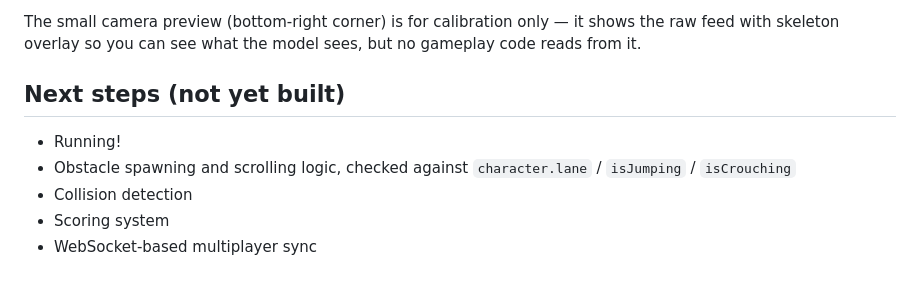
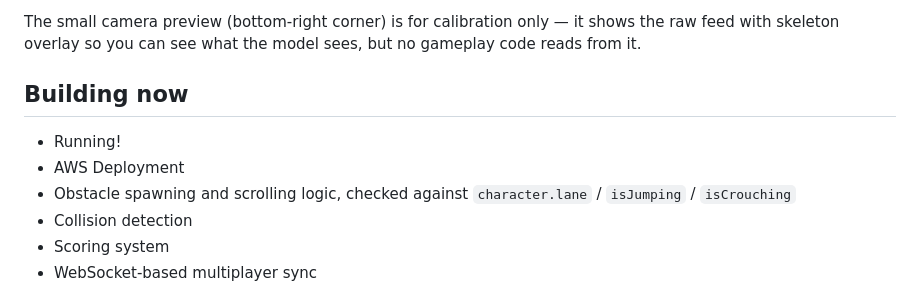
Before and after one commit to utiwari21/BodyDash, a Markdown page: README.md, the part around the change. Rendered like a GitHub page.

```diff
--- a/README.md
+++ b/README.md
@@ -83,9 +83,10 @@ The small camera preview (bottom-right corner) is for calibration only — it sh
 feed with skeleton overlay so you can see what the model sees, but no gameplay code reads
 from it.
 
-## Next steps (not yet built)
+## Building now
 
 - Running!
+- AWS Deployment
 - Obstacle spawning and scrolling logic, checked against `character.lane` / `isJumping` / `isCrouching`
 - Collision detection
 - Scoring system
```
